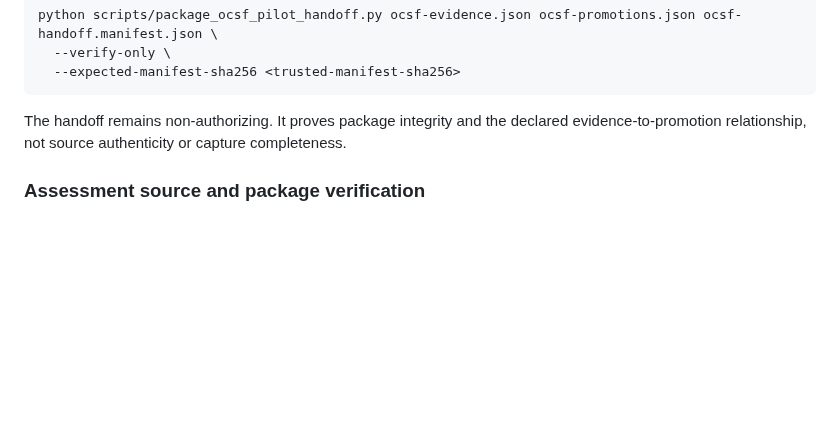
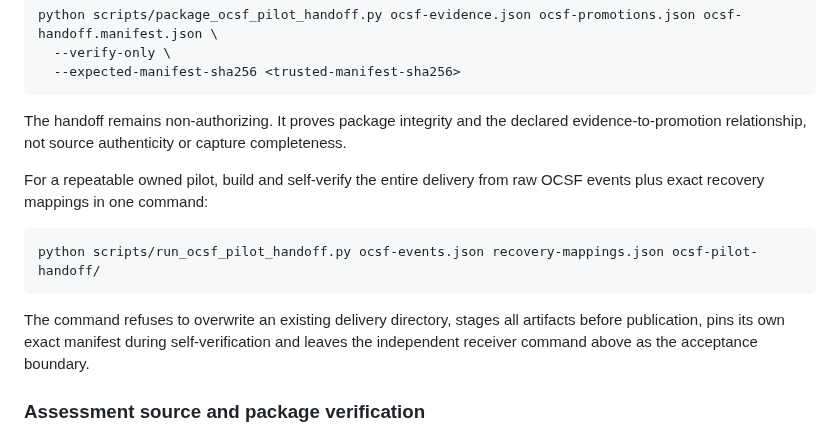
Before and after one commit to tomat60/agent-recovery-platform, a Markdown page: README.md, the part around the change. Rendered like a GitHub page; blank space fills up the shorter version.

Commit message:
Docs: add one-command OCSF pilot handoff

````diff
--- a/README.md
+++ b/README.md
@@ -207,6 +207,14 @@ python scripts/package_ocsf_pilot_handoff.py ocsf-evidence.json ocsf-promotions.
 
 The handoff remains non-authorizing. It proves package integrity and the declared evidence-to-promotion relationship, not source authenticity or capture completeness.
 
+For a repeatable owned pilot, build and self-verify the entire delivery from raw OCSF events plus exact recovery mappings in one command:
+
+```bash
+python scripts/run_ocsf_pilot_handoff.py ocsf-events.json recovery-mappings.json ocsf-pilot-handoff/
+```
+
+The command refuses to overwrite an existing delivery directory, stages all artifacts before publication, pins its own exact manifest during self-verification and leaves the independent receiver command above as the acceptance boundary.
+
 ### Assessment source and package verification
 
 Generate an assessment from supplied owned-pilot evidence while binding it to a canonical evidence identity obtained through an independent channel:
````
